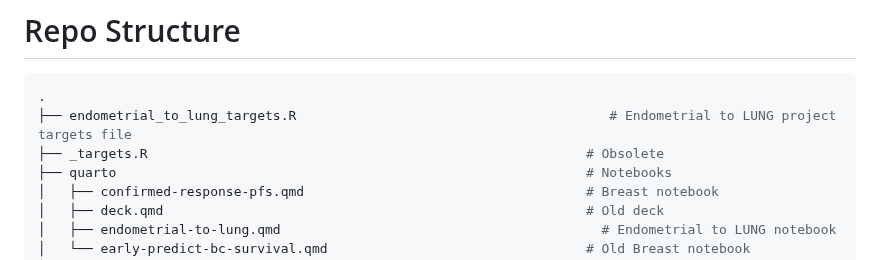
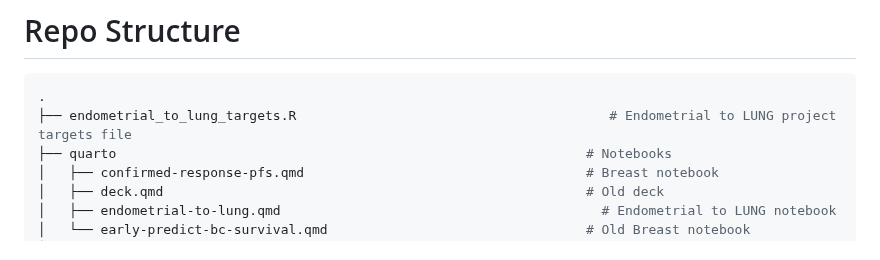
Before and after one commit to AstraZeneca/cds-dsi-pioneer-manuscript-2026, a Markdown page: README.md, the part around the change. Rendered like a GitHub page.

Commit message:
Remove old file

````diff
--- a/README.md
+++ b/README.md
@@ -10,7 +10,6 @@ We predict outcomes using a Bayesian multilevel piece-wise constant proportional
 ``` bash
 .
 ├── endometrial_to_lung_targets.R                                        # Endometrial to LUNG project targets file
-├── _targets.R                                                        # Obsolete
 ├── quarto                                                            # Notebooks
 │   ├── confirmed-response-pfs.qmd                                    # Breast notebook
 │   ├── deck.qmd                                                      # Old deck
````
